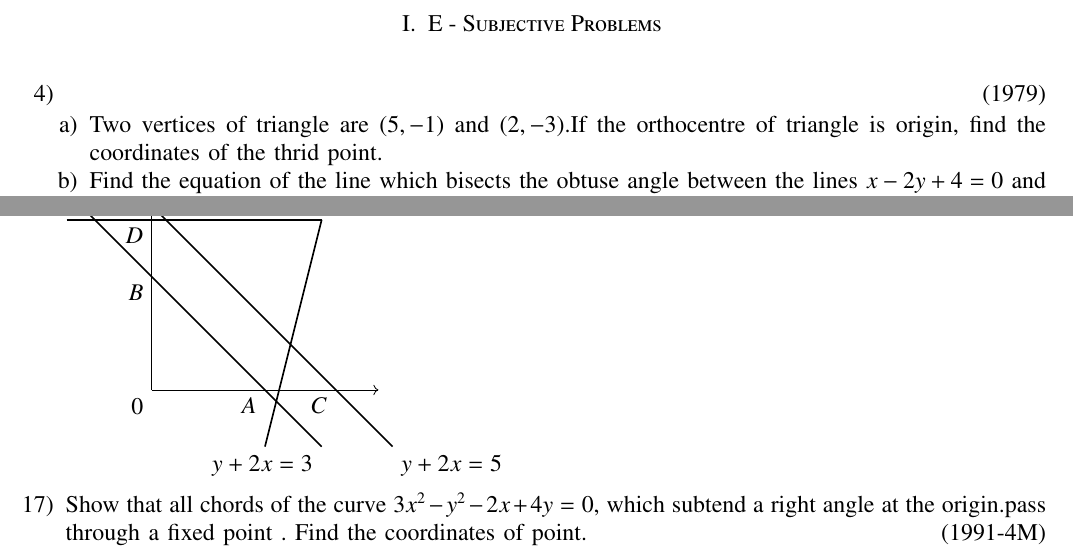
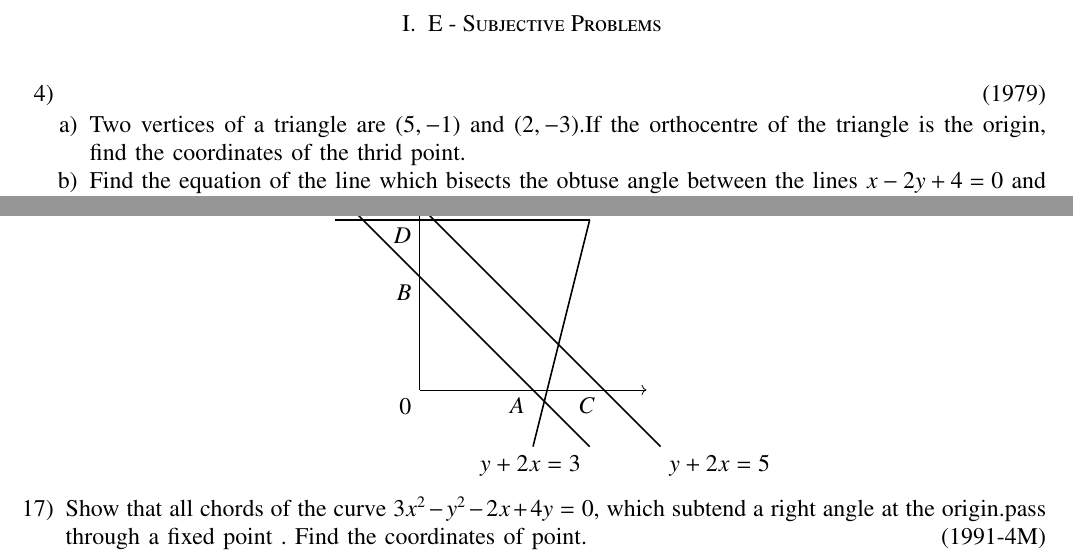
Before and after one commit to plmaras/EE1030, a LaTeX problem sheet (Assignment2/main.tex): two parts of pages 1 and 2 of 2, joined at a grey line, cut so that both start at the same text. Compiled offline with pdfLaTeX.

Commit message:
Add files via upload

```diff
--- a/Assignment2/main.tex
+++ b/Assignment2/main.tex
@@ -65,7 +65,7 @@
 
 \item                    	\hfill{(1979)}
 	\begin{enumerate}
-             \item     Two vertices of triangle are \brak{5,-1} and \brak{2,-3}.If the orthocentre of triangle is origin, find the coordinates of the thrid point.
+             \item  Two vertices of a triangle are \brak{5,-1} and \brak{2,-3}.If the orthocentre of the triangle is the origin, find the coordinates of the thrid point.
 	     \item  Find the equation of the line which bisects the obtuse angle between  the lines $x-2y+4=0$ and $4x-3y+2=0$.
          \end{enumerate}
 
@@ -96,4 +96,6 @@ Show that the ratio of the area of triangles $\Delta PBC$  and $\Delta ABC$ is $
 \item A line cuts the x-axis at $A(7,0)$ and the y-axis at $B(0,-5)$. A variable line $PQ$ is drawn perpendicular to $AB$ cutting the x-axis in $P$ and the y-axis in $Q$. If $AQ$ and $BP$ intersect at $R$, find the locus of $R$.  \hfill{(1990-4M)}
 
 \item Find the equation of the line passing through the point $\brak{2,3}$ and making intercept of length 2 units between the lines $ y + 2x = 3 $ and $ y + 2x = 5  $.     \hfill{(1991-4M)}
+
+	\begin{center}
 \input{figs/images}
```
Also changed, not shown: Assignment2/main.pdf, Assignment2/main.tex (5 more changed lines), 2 other files.
